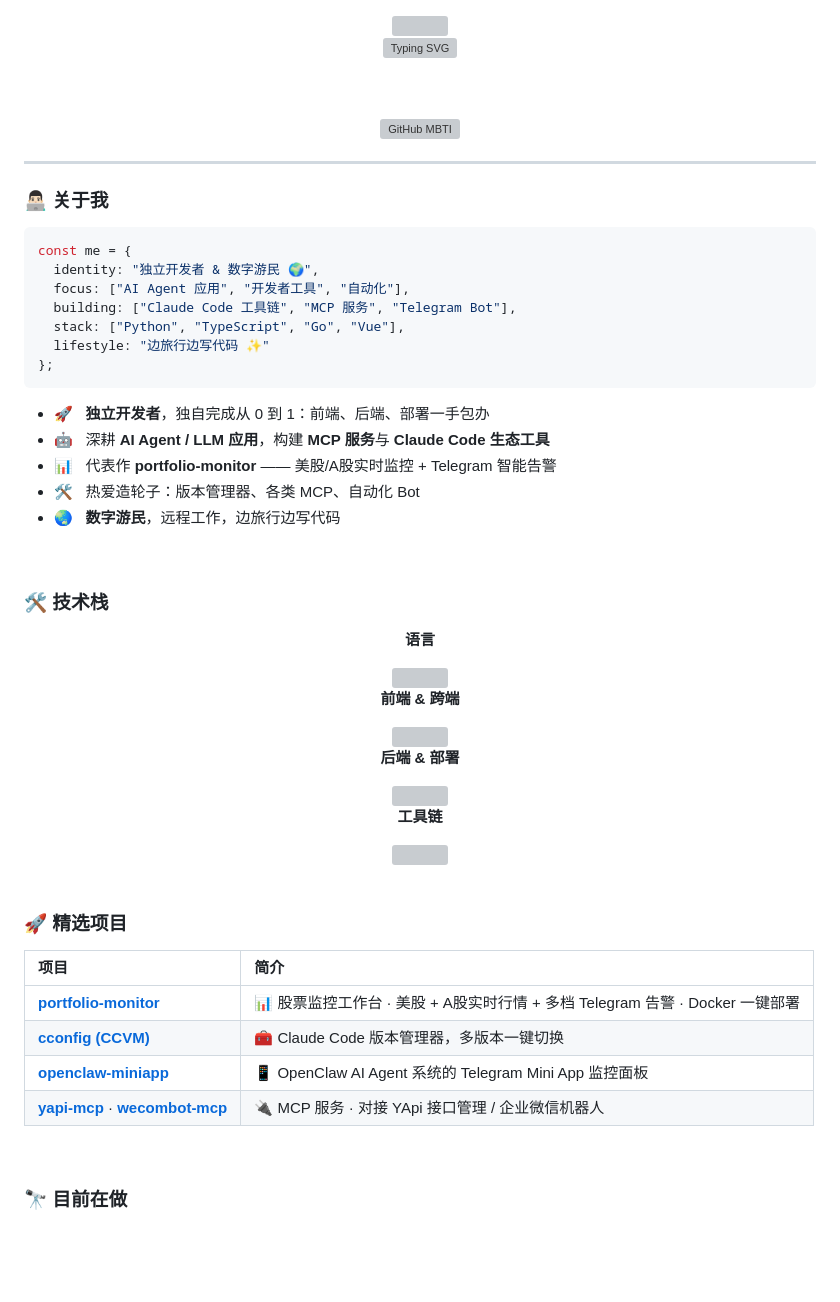
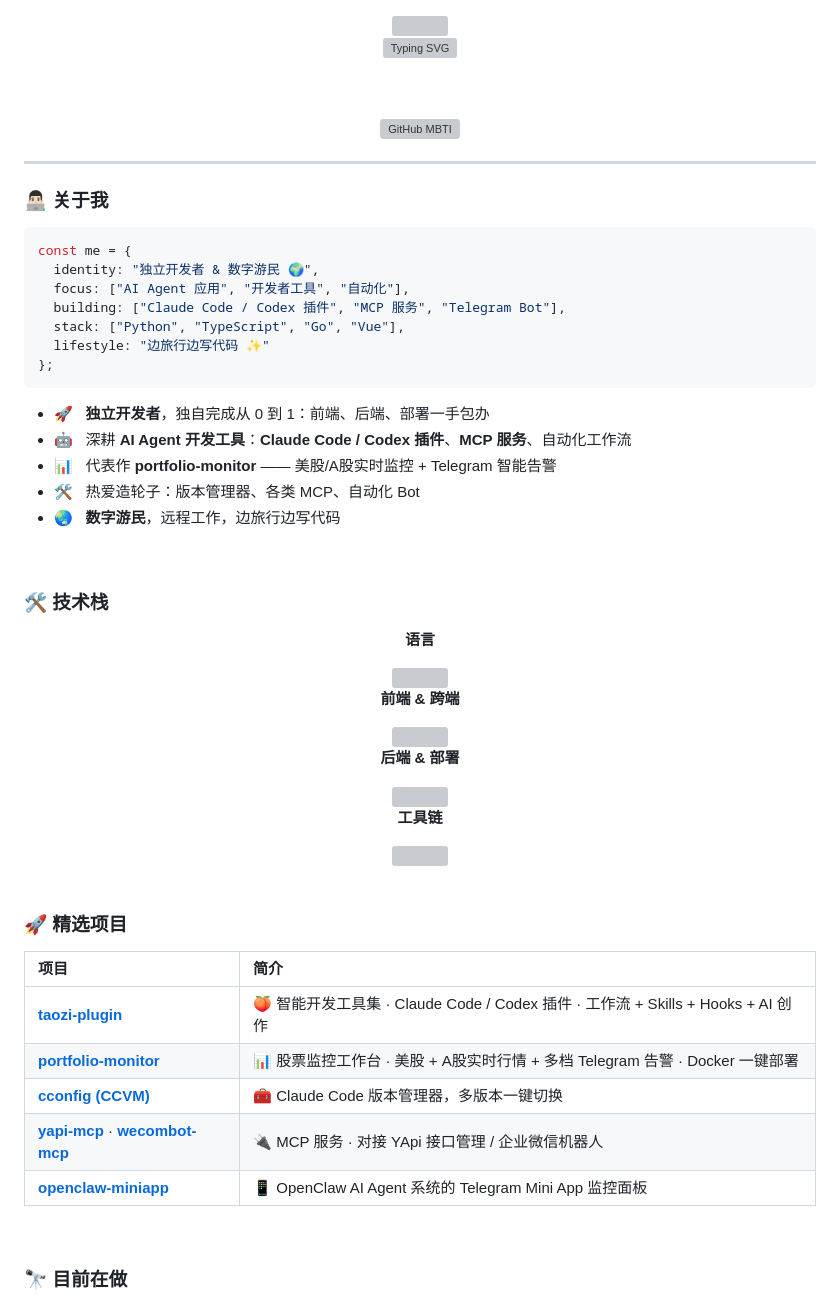
Before and after one commit to kedoupi/kedoupi, a Markdown page: README.md, the part around one of its changes. GitHub-like rendering; blank space fills up the shorter version; grey boxes are pictures that could not be loaded.

````diff
--- a/README.md
+++ b/README.md
@@ -23,14 +23,14 @@
 const me = {
   identity: "独立开发者 & 数字游民 🌍",
   focus: ["AI Agent 应用", "开发者工具", "自动化"],
-  building: ["Claude Code 工具链", "MCP 服务", "Telegram Bot"],
+  building: ["Claude Code / Codex 插件", "MCP 服务", "Telegram Bot"],
   stack: ["Python", "TypeScript", "Go", "Vue"],
   lifestyle: "边旅行边写代码 ✨"
 };
 ```
 
 - 🚀 &nbsp;&nbsp;**独立开发者**，独自完成从 0 到 1：前端、后端、部署一手包办
-- 🤖 &nbsp;&nbsp;深耕 **AI Agent / LLM 应用**，构建 **MCP 服务**与 **Claude Code 生态工具**
+- 🤖 &nbsp;&nbsp;深耕 **AI Agent 开发工具**：**Claude Code / Codex 插件**、**MCP 服务**、自动化工作流
 - 📊 &nbsp;&nbsp;代表作 **portfolio-monitor** —— 美股/A股实时监控 + Telegram 智能告警
 - 🛠️ &nbsp;&nbsp;热爱造轮子：版本管理器、各类 MCP、自动化 Bot
 - 🌏 &nbsp;&nbsp;**数字游民**，远程工作，边旅行边写代码
@@ -65,10 +65,11 @@ const me = {
 
 | 项目 | 简介 |
 | :-- | :-- |
+| [**taozi-plugin**](https://github.com/kedoupi/taozi-plugin) | 🍑 智能开发工具集 · Claude Code / Codex 插件 · 工作流 + Skills + Hooks + AI 创作 |
 | [**portfolio-monitor**](https://github.com/kedoupi/portfolio-monitor) | 📊 股票监控工作台 · 美股 + A股实时行情 + 多档 Telegram 告警 · Docker 一键部署 |
 | [**cconfig (CCVM)**](https://github.com/kedoupi/cconfig) | 🧰 Claude Code 版本管理器，多版本一键切换 |
+| [**yapi-mcp**](https://github.com/kedoupi/yapi-mcp) · [**wecombot-mcp**](https://github.com/kedoupi/wecombot-mcp) | 🔌 MCP 服务 · 对接 YApi 接口管理 / 企业微信机器人 |
 | [**openclaw-miniapp**](https://github.com/kedoupi/openclaw-miniapp) | 📱 OpenClaw AI Agent 系统的 Telegram Mini App 监控面板 |
-| [**yapi-mcp**](https://github.com/kedoupi/yapi-mcp) · [**wecombot-mcp**](https://github.com/kedoupi/wecombot-mcp) | 🔌 MCP 服务 · 对接 YApi 接口管理 / 企业微信机器人 |
 
 <br/>
 
````
Also changed, not shown: other parts of README.md (+2 -2 lines).
